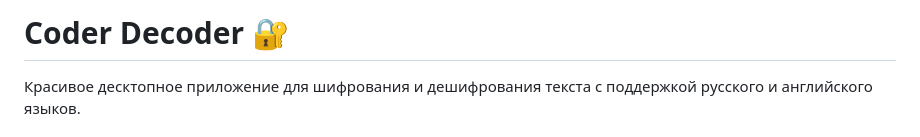
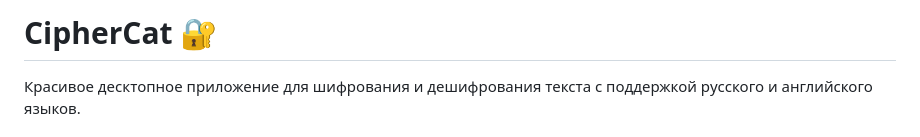
Before and after one commit to Gho0sted/CipherCat, a Markdown page: README.md, the part around the change. GitHub-like rendering.

```diff
--- a/README.md
+++ b/README.md
@@ -1,4 +1,4 @@
-# Coder Decoder 🔐
+# CipherCat 🔐
 
 Красивое десктопное приложение для шифрования и дешифрования текста с поддержкой русского и английского языков.
 
```
